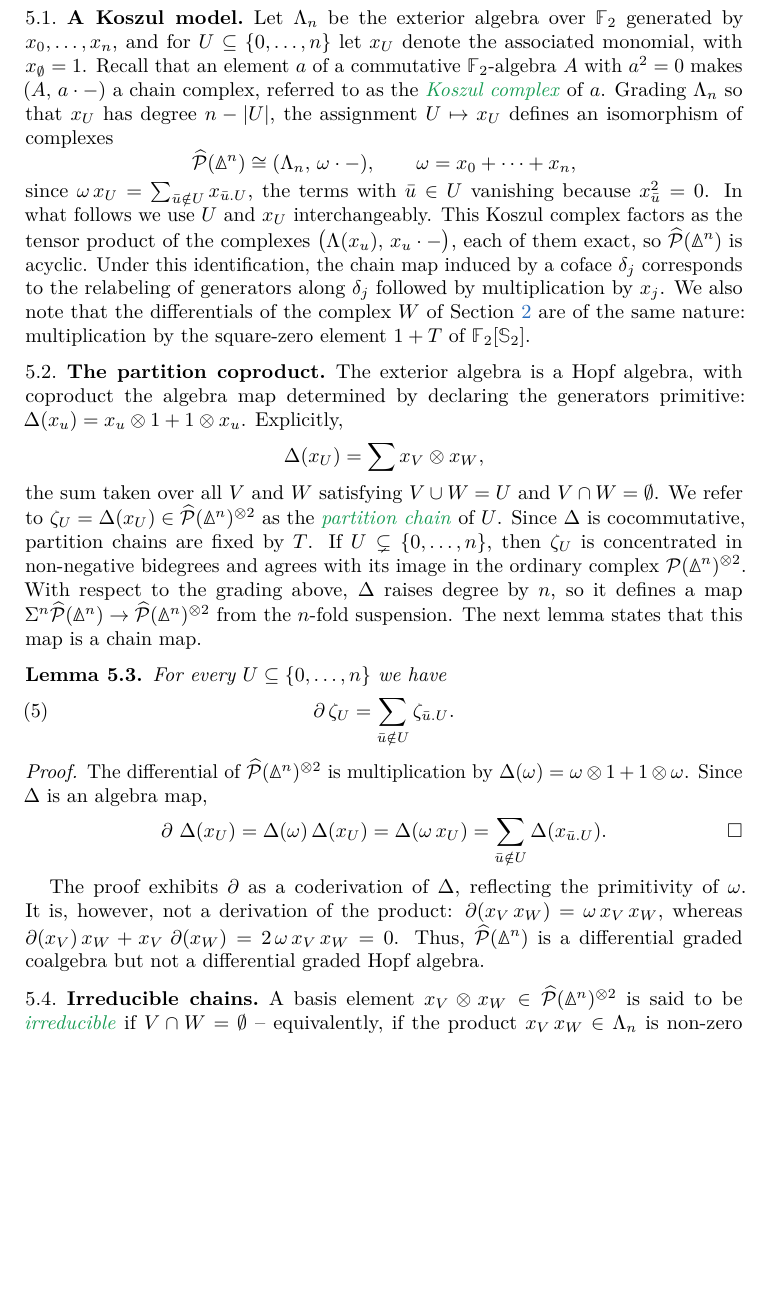
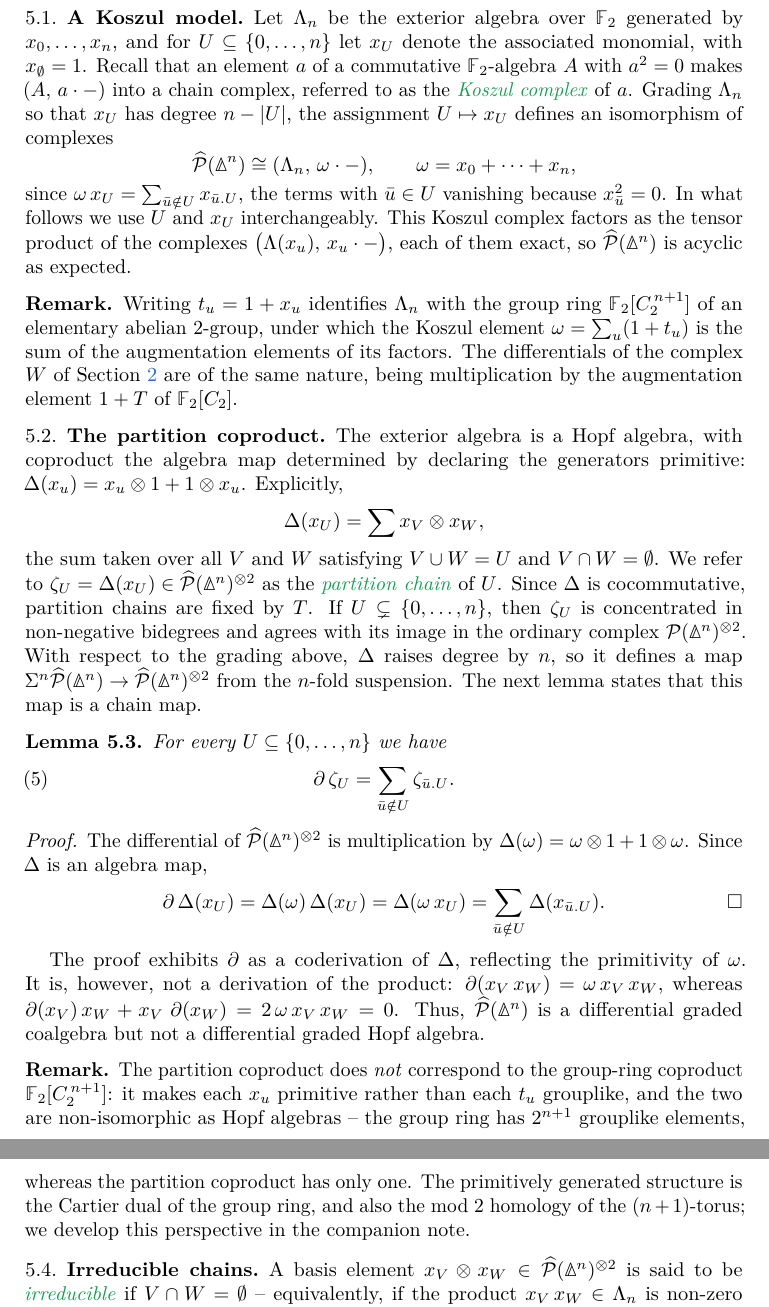
Before and after one commit to ammedmar/axiomatic, a LaTeX paper (axiomatic.tex, which reads sec/irreducible.tex): part of page 9 of 26 before the commit and two parts of pages 9 and 10 of 26 after it, the two joined at a grey line, cut so that both start at the same text, the shorter picture padded with empty space. Compiled offline with pdfLaTeX.

Commit message:
Add remark about Hopf algebra on group ring

```diff
--- a/sec/irreducible.tex
+++ b/sec/irreducible.tex
@@ -11,7 +11,7 @@ The main results of this section are an explicit description, in terms of a Hopf
 \subsection{A Koszul model}
 
 Let $\Lambda_n$ be the exterior algebra over $\F$ generated by $x_0, \dots, x_n$, and for $U \subseteq \set{0,\dots,n}$ let $x_U$ denote the associated monomial, with $x_\emptyset = 1$.
-Recall that an element $a$ of a commutative $\F$-algebra $A$ with $a^2 = 0$ makes $(A,\, a \cdot -)$ a chain complex, referred to as the \defn{Koszul complex} of $a$.
+Recall that an element $a$ of a commutative $\F$-algebra $A$ with $a^2 = 0$ makes $(A,\, a \cdot -)$ into a chain complex, referred to as the \defn{Koszul complex} of $a$.
 Grading $\Lambda_n$ so that $x_U$ has degree $n - \bars{U}$, the assignment $U \mapsto x_U$ defines an isomorphism of complexes
 \[
 \widehat{\cP}(\simplex^n) \cong (\Lambda_n,\, \omega \cdot -),
@@ -20,9 +20,13 @@ Grading $\Lambda_n$ so that $x_U$ has degree $n - \bars{U}$, the assignment $U \
 \]
 since $\omega\, x_U = \sum_{\bar u \notin U} x_{\bar u . U}$, the terms with $\bar u \in U$ vanishing because $x_{\bar u}^2 = 0$.
 In what follows we use $U$ and $x_U$ interchangeably.
-This Koszul complex factors as the tensor product of the complexes $\big(\Lambda(x_u),\, x_u \cdot -\big)$, each of them exact, so $\widehat{\cP}(\simplex^n)$ is acyclic.
-Under this identification, the chain map induced by a coface $\delta_j$ corresponds to the relabeling of generators along $\delta_j$ followed by multiplication by $x_j$.
-We also note that the differentials of the complex $W$ of \cref{s:statement} are of the same nature: multiplication by the square-zero element $1 + T$ of $\F[\Sym_2]$.
+This Koszul complex factors as the tensor product of the complexes $\big(\Lambda(x_u),\, x_u \cdot -\big)$, each of them exact, so $\widehat{\cP}(\simplex^n)$ is acyclic as expected.
+%Under this identification, the chain map induced by a coface $\delta_j$ corresponds to the relabeling of generators along $\delta_j$ followed by multiplication by $x_j$.
+
+\begin{remark*}\label{r:group_ring}
+	Writing $t_u = 1 + x_u$ identifies $\Lambda_n$ with the group ring $\F[C_2^{\, n+1}]$ of an elementary abelian $2$-group, under which the Koszul element $\omega = \sum_u (1 + t_u)$ is the sum of the augmentation elements of its factors.
+	The differentials of the complex $W$ of \cref{s:statement} are of the same nature, being multiplication by the augmentation element $1 + T$ of $\F[C_2]$.
+\end{remark*}
 
 \subsection{The partition coproduct}
 
@@ -49,13 +53,19 @@ The next lemma states that this map is a chain map.
 	The differential of $\widehat{\cP}(\simplex^n)^{\ot 2}$ is multiplication by $\Delta(\omega) = \omega \ot 1 + 1 \ot \omega$.
 	Since $\Delta$ is an algebra map,
 	\[
-	\bd\, \Delta(x_U) = \Delta(\omega)\, \Delta(x_U) = \Delta(\omega\, x_U) = \sum_{\bar u \notin U} \Delta(x_{\bar u.U}). \qedhere
+	\bd \Delta(x_U) = \Delta(\omega)\, \Delta(x_U) = \Delta(\omega\, x_U) = \sum_{\bar u \notin U} \Delta(x_{\bar u.U}). \qedhere
 	\]
 \end{proof}
 
 The proof exhibits $\bd$ as a coderivation of $\Delta$, reflecting the primitivity of $\omega$.
 It is, however, not a derivation of the product: $\bd(x_V\, x_W) = \omega\, x_V\, x_W$, whereas $\bd(x_V)\, x_W + x_V\, \bd(x_W) = 2\, \omega\, x_V\, x_W = 0$.
 Thus, $\widehat{\cP}(\simplex^n)$ is a differential graded coalgebra but not a differential graded Hopf algebra.
+
+\begin{remark*}
+	The partition coproduct does \emph{not} correspond to the group-ring coproduct $\F[C_2^{\, n+1}]$: it makes each $x_u$ primitive rather than each $t_u$ grouplike, and the two are non-isomorphic as Hopf algebras -- the group ring has $2^{n+1}$ grouplike elements, whereas the partition coproduct has only one.
+	The primitively generated structure is the Cartier dual of the group ring, and also the mod~$2$ homology of the $(n+1)$-torus; we develop this perspective in the companion note.
+\end{remark*}
+
 
 \subsection{Irreducible chains}
 
```
Also changed, not shown: additional/additional.tex (+17 -0 lines).
